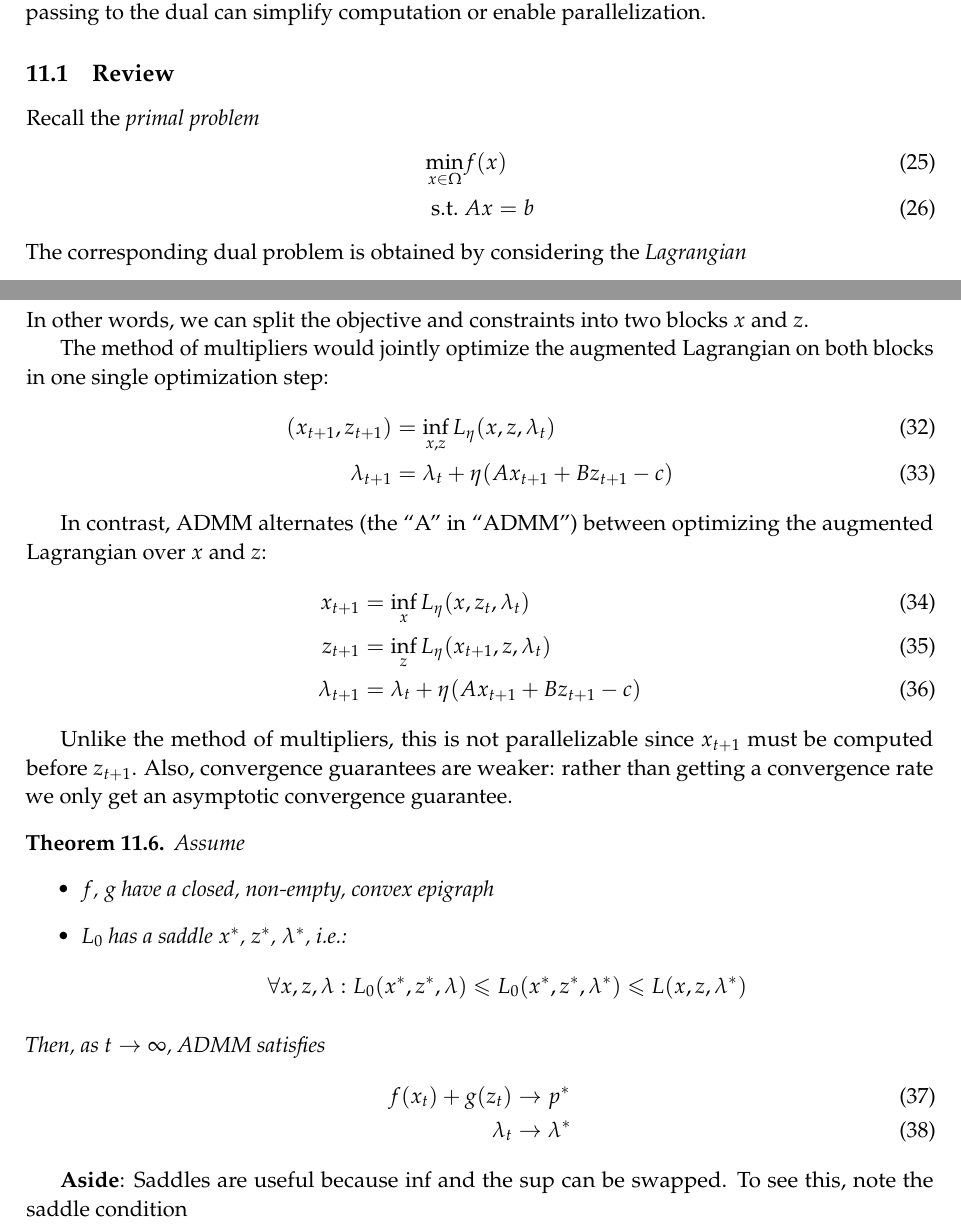
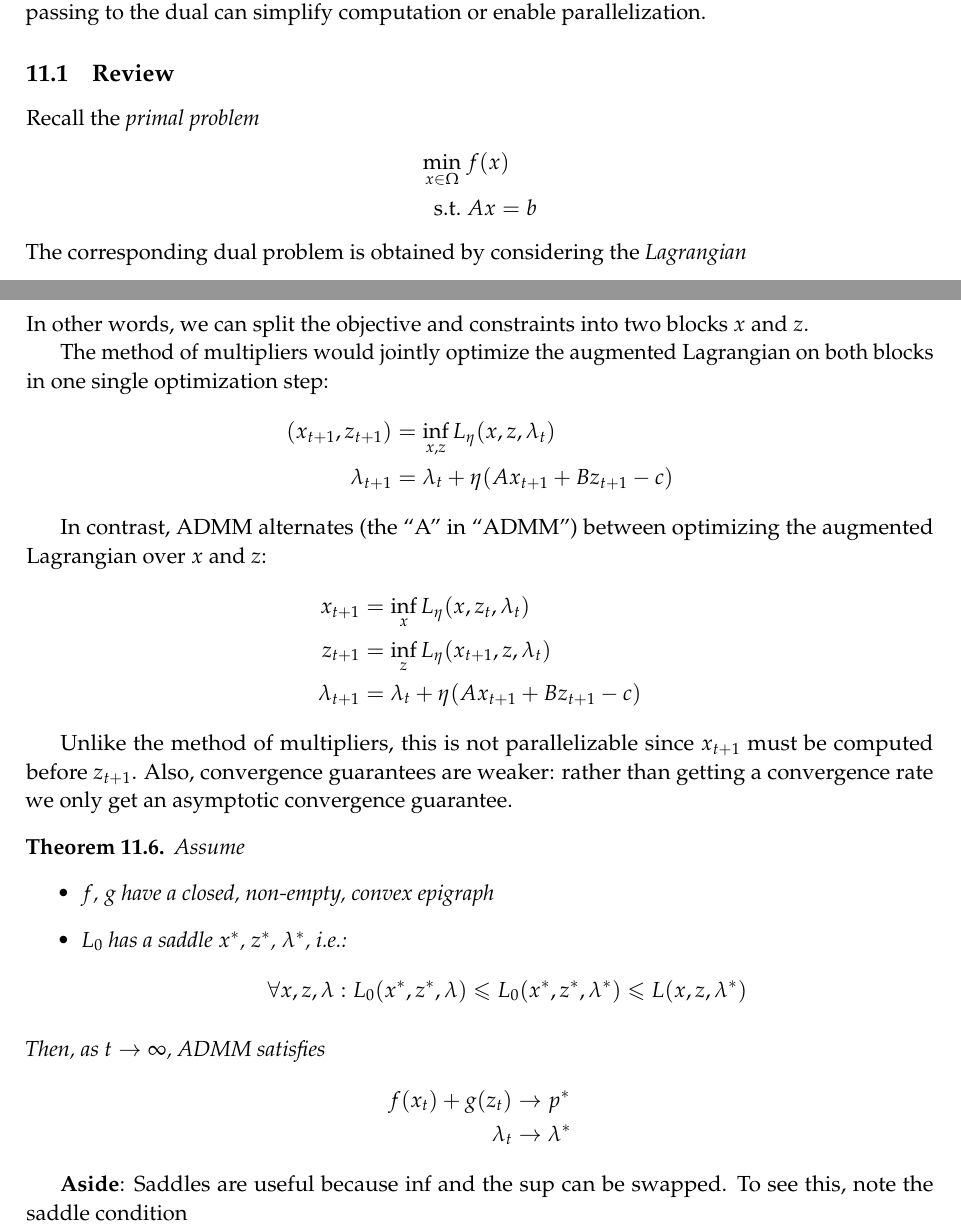
Before and after one commit to ee227c/ee227c.github.io, a LaTeX paper (notes/main.tex, which reads notes/lecture14.tex): two parts of pages 41 and 45 of 47, joined at a grey line, cut so that both start at the same text. Compiled offline with pdfLaTeX; a LaTeX package or settings file that is missing is left out.

Commit message:
Fix weird spacing and inconsistent equation numbering

```diff
--- a/notes/lecture14.tex
+++ b/notes/lecture14.tex
@@ -8,10 +8,10 @@ computation or enable parallelization.
 \subsection{Review}
 
 Recall the \emph{primal problem}
-\begin{align}
-\min_{x \in \Omega} &f(x) \\
+\begin{align*}
+\min_{x \in \Omega}~&f(x) \\
 \text{s.t.}~& A x = b
-\end{align}
+\end{align*}
 The corresponding dual problem is obtained by considering the
 \emph{Lagrangian}
 \[
@@ -226,18 +226,18 @@ In other words, we can split the objective and constraints into two blocks $x$ a
 
 The method of multipliers would jointly optimize the augmented Lagrangian
 on both blocks in one single optimization step:
-\begin{align}
+\begin{align*}
 (x_{t+1}, z_{t+1}) &= \inf_{x,z} L_\eta(x,z,\lambda_t)\\
 \lambda_{t+1} &= \lambda_t + \eta(A x_{t+1} + B z_{t+1} - c)
-\end{align}
+\end{align*}
 
 In contrast, ADMM alternates (the ``A'' in ``ADMM'') between optimizing
 the augmented Lagrangian over $x$ and $z$:
-\begin{align}
+\begin{align*}
 x_{t+1} &= \inf_{x} L_\eta(x, z_t, \lambda_t) \\
 z_{t+1} &= \inf_{z} L_\eta(x_{t+1}, z, \lambda_t) \\
 \lambda_{t+1} &= \lambda_t + \eta(A x_{t+1} + B z_{t+1} - c)
-\end{align}
+\end{align*}
 
 Unlike the method of multipliers, this is not parallelizable
 since $x_{t+1}$ must be computed before $z_{t+1}$. Also, convergence
@@ -255,10 +255,10 @@ epigraph
 \]
 \end{itemize}
 Then, as $t \to \infty$, ADMM satisfies
-\begin{align}
+\begin{align*}
 f(x_t) + g(z_t) &\to p^*\\
 \lambda_t &\to \lambda^*
-\end{align}
+\end{align*}
 \end{theorem}
 
 \textbf{Aside}: Saddles are useful because $\inf$ and the $\sup$ can
```
Also changed, not shown: notes/ee227c-lecture14.pdf, notes/ee227c-notes.pdf, notes/lecture14.tex (12 more changed lines).
